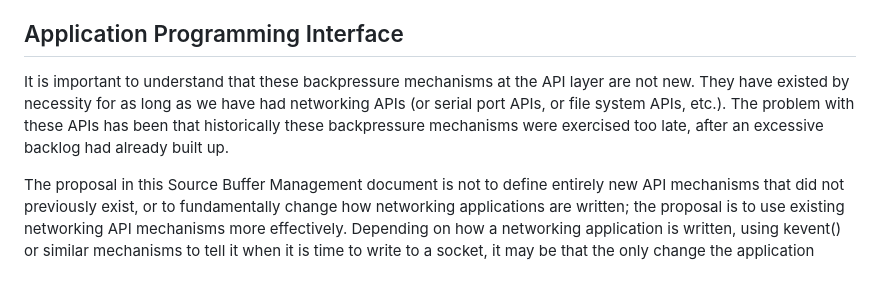
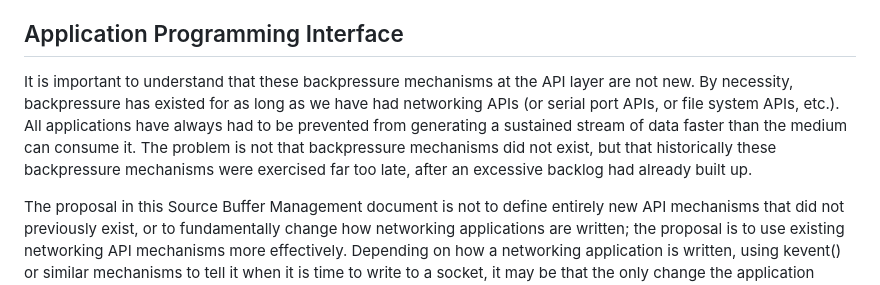
Before and after one commit to StuartCheshire/draft-cheshire-sbm, a Markdown page: draft-cheshire-sbm.md, the part around the change. Drawn GitHub-style.

Commit message:
Improved wording about API backpressure mechanisms

```diff
--- a/draft-cheshire-sbm.md
+++ b/draft-cheshire-sbm.md
@@ -800,10 +800,13 @@ of direct backpressure for first hop bottlenecks.
 
 It is important to understand that these
 backpressure mechanisms at the API layer are not new.
-They have existed by necessity for as long as we have had
+By necessity, backpressure has existed for as long as we have had
 networking APIs (or serial port APIs, or file system APIs, etc.).
-The problem with these APIs has been that historically
-these backpressure mechanisms were exercised too late,
+All applications have always had to be prevented from generating
+a sustained stream of data faster than the medium can consume it.
+The problem is not that backpressure mechanisms
+did not exist, but that historically these
+backpressure mechanisms were exercised far too late,
 after an excessive backlog had already built up.
 
 The proposal in this Source Buffer Management
```
